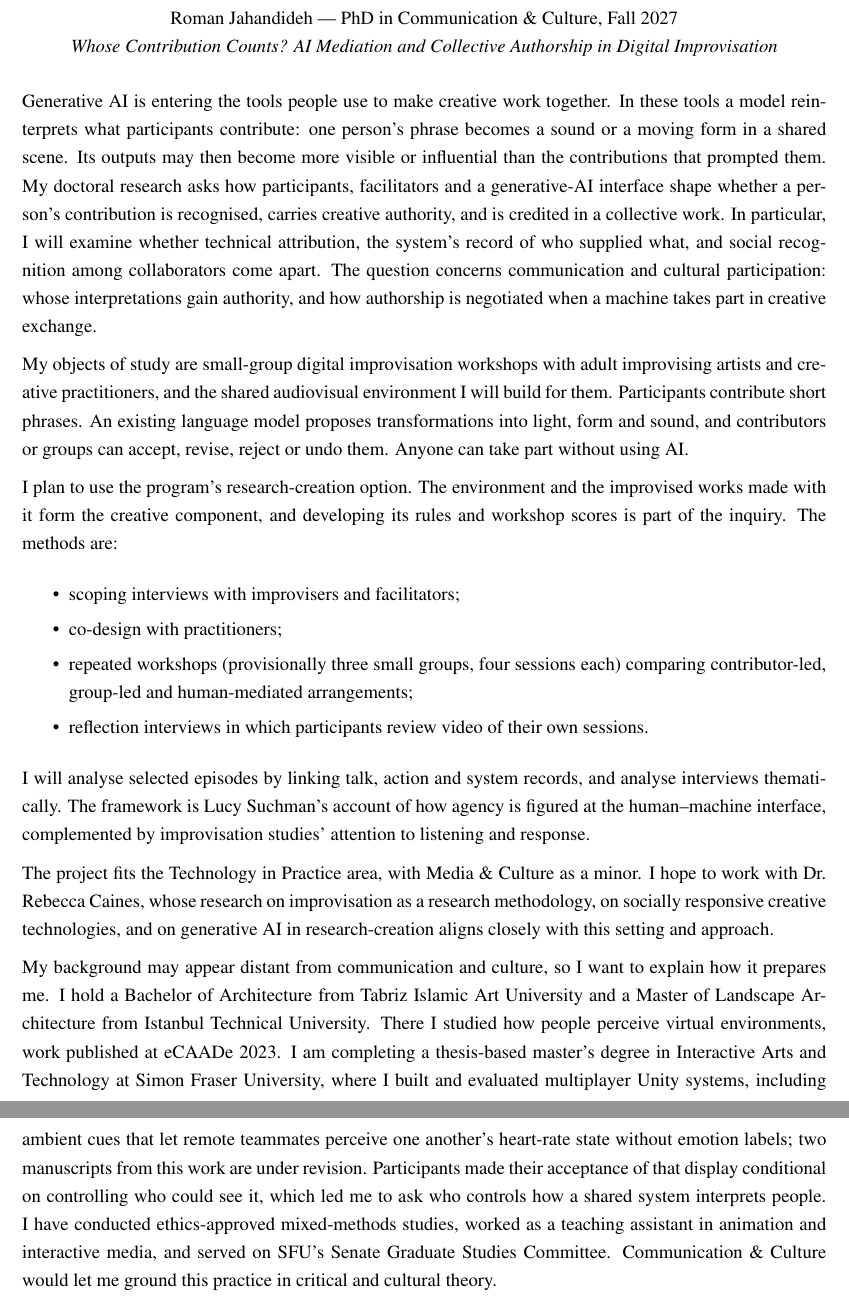
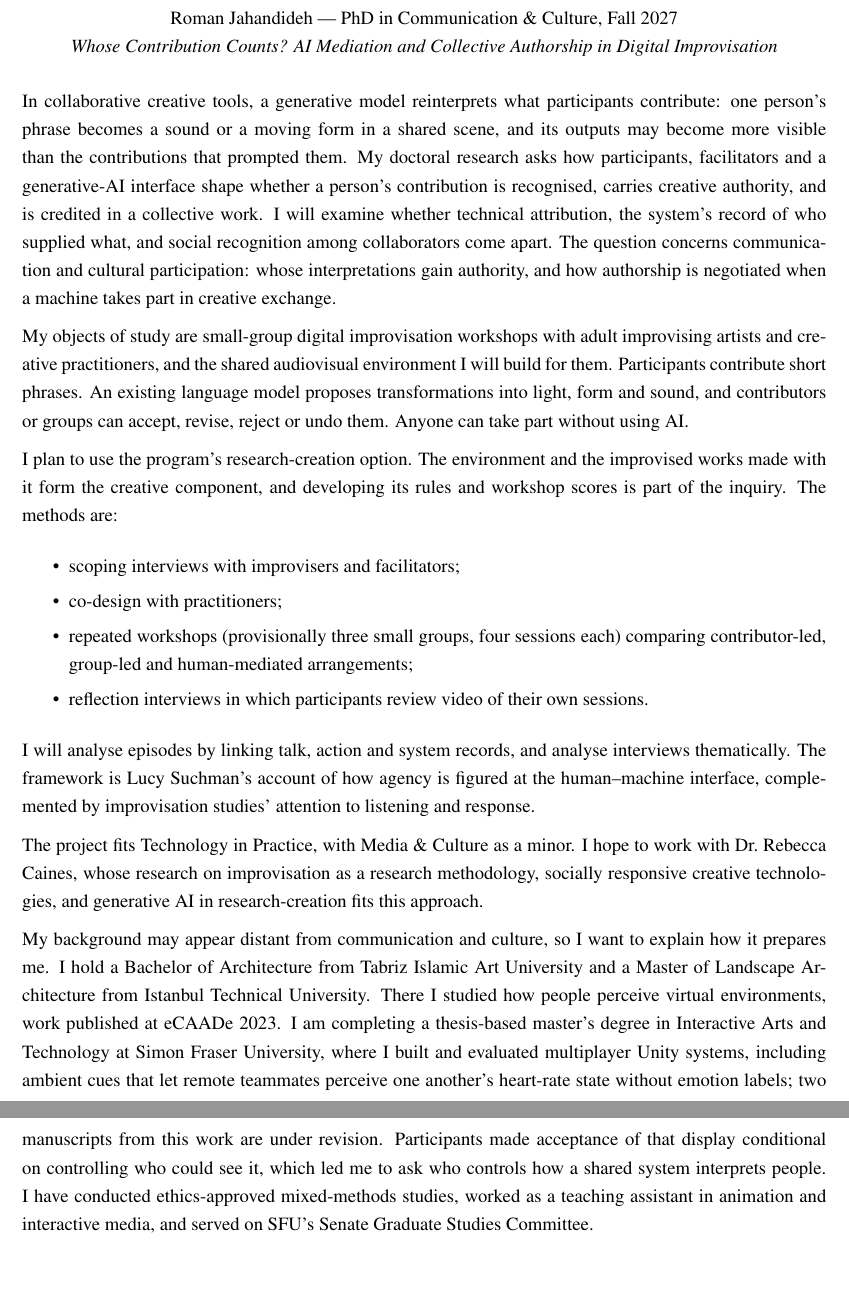
Before and after one commit to RomanJahandideh/Proposal, a LaTeX document (admissions-plan.tex): two parts of pages 1 and 2 of 2, joined at a grey line, cut so that both start at the same text, the shorter picture padded with empty space. Compiled offline with pdfLaTeX.

Commit message:
Trim admissions plan below 500 words; record requirements re-check
Co-Authored-By: Claude Opus 5.5 <noreply@anthropic.com>

```diff
--- a/admissions-plan.tex
+++ b/admissions-plan.tex
@@ -41,14 +41,13 @@
   \textit{Whose Contribution Counts? AI Mediation and Collective Authorship in Digital Improvisation}
 \end{center}
 
-Generative AI is entering the tools people use to make creative work
-together. In these tools a model reinterprets what participants contribute:
-one person's phrase becomes a sound or a moving form in a shared scene. Its
-outputs may then become more visible or influential than the contributions
-that prompted them. My doctoral research asks how participants, facilitators
+In collaborative creative tools, a generative model reinterprets what
+participants contribute: one person's phrase becomes a sound or a moving form
+in a shared scene, and its outputs may become more visible than the
+contributions that prompted them. My doctoral research asks how participants, facilitators
 and a generative-AI interface shape whether a person's contribution is
 recognised, carries creative authority, and is credited in a collective work.
-In particular, I will examine whether technical attribution, the system's
+I will examine whether technical attribution, the system's
 record of who supplied what, and social recognition among collaborators come
 apart. The question concerns communication and cultural participation: whose
 interpretations gain authority, and how authorship is negotiated when a
@@ -74,16 +73,15 @@ are:
   \item reflection interviews in which participants review video of their
         own sessions.
 \end{itemize}
-I will analyse selected episodes by linking talk, action and system records,
-and analyse interviews thematically. The framework is Lucy Suchman's account
+I will analyse episodes by linking talk, action and system records, and
+analyse interviews thematically. The framework is Lucy Suchman's account
 of how agency is figured at the human--machine interface, complemented by
 improvisation studies' attention to listening and response.
 
-The project fits the Technology in Practice area, with Media \& Culture as a
-minor. I hope to work with Dr.\ Rebecca Caines, whose research on
-improvisation as a research methodology, on socially responsive creative
-technologies, and on generative AI in research-creation aligns closely with
-this setting and approach.
+The project fits Technology in Practice, with Media \& Culture as a minor. I
+hope to work with Dr.\ Rebecca Caines, whose research on improvisation as a
+research methodology, socially responsive creative technologies, and
+generative AI in research-creation fits this approach.
 
 My background may appear distant from communication and culture, so I want
 to explain how it prepares me. I hold a Bachelor of Architecture from Tabriz
@@ -94,11 +92,10 @@ master's degree in Interactive Arts and Technology at Simon Fraser
 University, where I built and evaluated multiplayer Unity systems, including
 ambient cues that let remote teammates perceive one another's heart-rate
 state without emotion labels; two manuscripts from this work are under
-revision. Participants made their acceptance of that display conditional on
+revision. Participants made acceptance of that display conditional on
 controlling who could see it, which led me to ask who controls how a shared
 system interprets people. I have conducted ethics-approved mixed-methods
 studies, worked as a teaching assistant in animation and interactive media,
-and served on SFU's Senate Graduate Studies Committee. Communication \&
-Culture would let me ground this practice in critical and cultural theory.
+and served on SFU's Senate Graduate Studies Committee.
 
 \end{document}
```
Also changed, not shown: research-notes.md (+18 -0 lines), pdf/admissions-plan.pdf, admissions-plan.tex (2 more changed lines).
